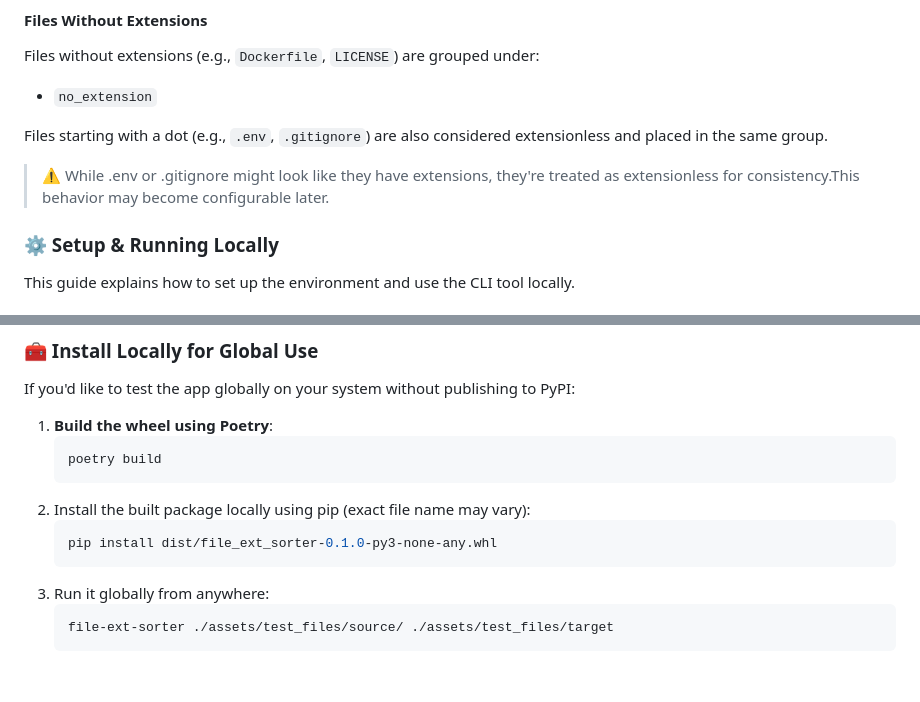
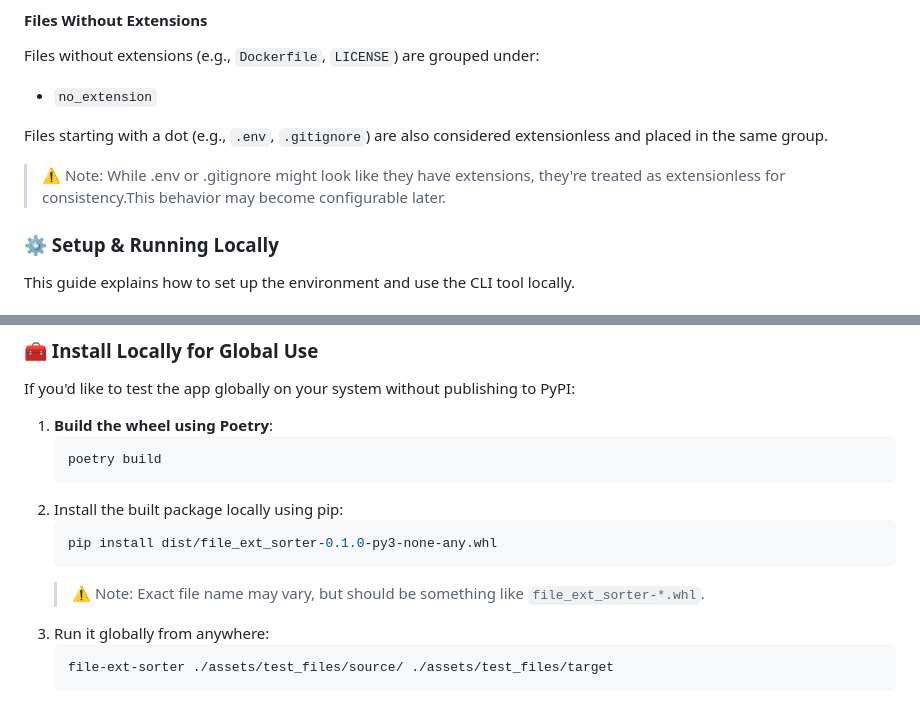
Before and after one commit to oleksandr-romashko/goit-pythonweb-hw-04, a Markdown page: README.md, 2 parts joined by grey strips. Rendered like a GitHub page; blank space fills up the shorter version.

Commit message:
Update project readme for the repository

````diff
--- a/README.md
+++ b/README.md
@@ -126,7 +126,7 @@ Files without extensions (e.g., `Dockerfile`, `LICENSE`) are grouped under:
 
 Files starting with a dot (e.g., `.env`, `.gitignore`) are also considered extensionless and placed in the same group.
 
-> ⚠️ While .env or .gitignore might look like they have extensions, they're treated as extensionless for consistency.This behavior may become configurable later.
+> ⚠️ Note: While .env or .gitignore might look like they have extensions, they're treated as extensionless for consistency.This behavior may become configurable later.
 
 ### ⚙️ Setup & Running Locally
 
@@ -209,10 +209,11 @@ If you'd like to test the app globally on your system without publishing to PyPI
     ```bash
     poetry build
     ```
-2. Install the built package locally using pip (exact file name may vary):
+2. Install the built package locally using pip:
     ```bash
     pip install dist/file_ext_sorter-0.1.0-py3-none-any.whl
     ```
+    > ⚠️ Note: Exact file name may vary, but should be something like `file_ext_sorter-*.whl`.
 3. Run it globally from anywhere:
     ```bash
     file-ext-sorter ./assets/test_files/source/ ./assets/test_files/target
````
